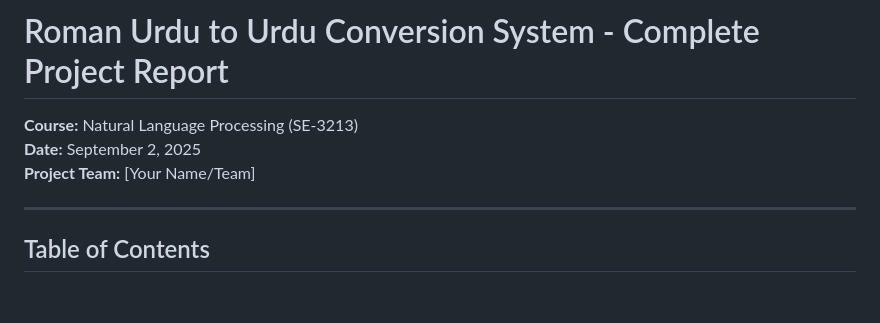
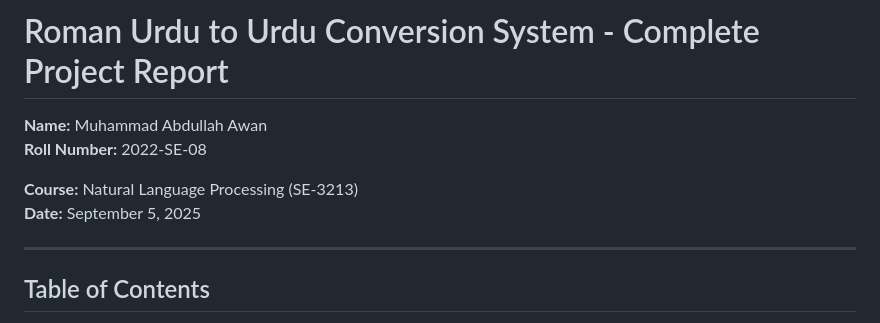
Before and after one commit to iMuhammadAbdullahAwan/Natural-Language-Processing-SE-3213, a Markdown page: Roman_Urdu_Conversion_Project/PROJECT_REPORT.md, the part around the change. Drawn GitHub-style; blank space fills up the shorter version.

Commit message:
fix: Update project report with correct date and team member details

```diff
--- a/Roman_Urdu_Conversion_Project/PROJECT_REPORT.md
+++ b/Roman_Urdu_Conversion_Project/PROJECT_REPORT.md
@@ -1,8 +1,10 @@
 # Roman Urdu to Urdu Conversion System - Complete Project Report
 
+**Name:** Muhammad Abdullah Awan
+**Roll Number:** 2022-SE-08
+
 **Course:** Natural Language Processing (SE-3213)
-**Date:** September 2, 2025
-**Project Team:** [Your Name/Team]
+**Date:** September 5, 2025
 
 ---
 
```
